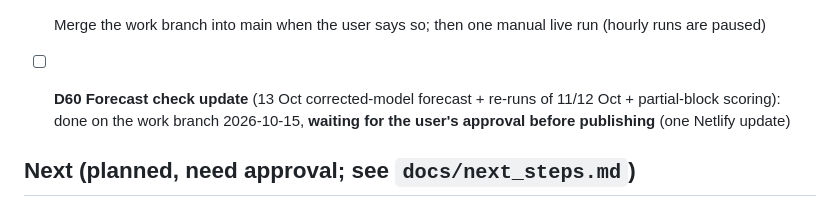
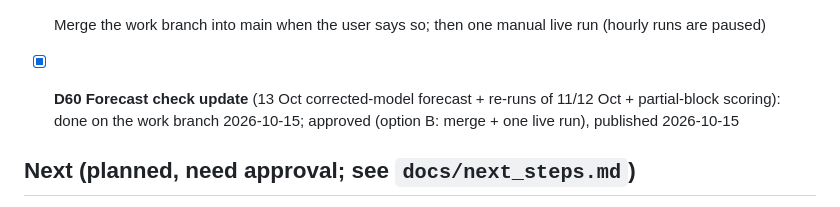
Before and after one commit to yehor-o/time_series_air_alerts, a Markdown page: tasks.md, the part around the change. Drawn GitHub-style.

Commit message:
D60 accepted (option B) [skip netlify]
Co-Authored-By: Claude Opus 5.5 <noreply@anthropic.com>
Claude-Session: https://claude.ai/code/session_017qz9ha3saQT64bZTx18kPF

```diff
--- a/tasks.md
+++ b/tasks.md
@@ -31,8 +31,8 @@ Details in `Project-State.md`; plans for the next steps in `docs/next_steps.md`.
 - [ ] Fair test of the corrected version on new weeks (from ~27 Oct for 2 weeks, ~10 Nov for 4)
 - [ ] Merge the work branch into main when the user says so; then one manual live run (hourly runs are paused)
 
-- [ ] **D60 Forecast check update** (13 Oct corrected-model forecast + re-runs of 11/12 Oct + partial-block scoring): done on
-      the work branch 2026-10-15, **waiting for the user's approval before publishing** (one Netlify update)
+- [x] **D60 Forecast check update** (13 Oct corrected-model forecast + re-runs of 11/12 Oct + partial-block scoring): done on
+      the work branch 2026-10-15; approved (option B: merge + one live run), published 2026-10-15
 
 ## Next (planned, need approval; see `docs/next_steps.md`)
 1. [ ] **Task 5: keep the repo small** (D54): live data on a `live-data` branch + Netlify build hook; models as GitHub Releases; archive cleanup (~1.5–2 h)
```
Also changed, not shown: decisions.md (+1 -1 lines).
